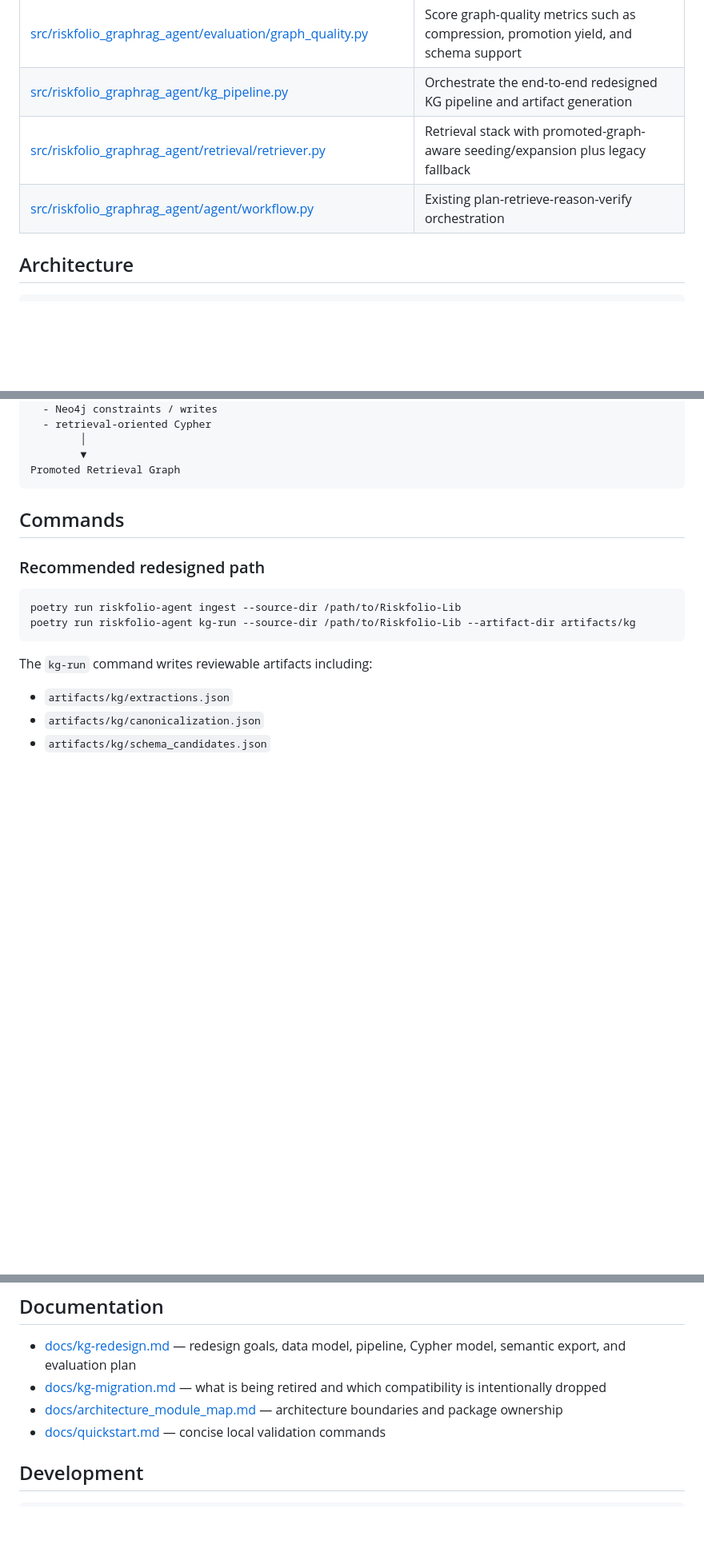
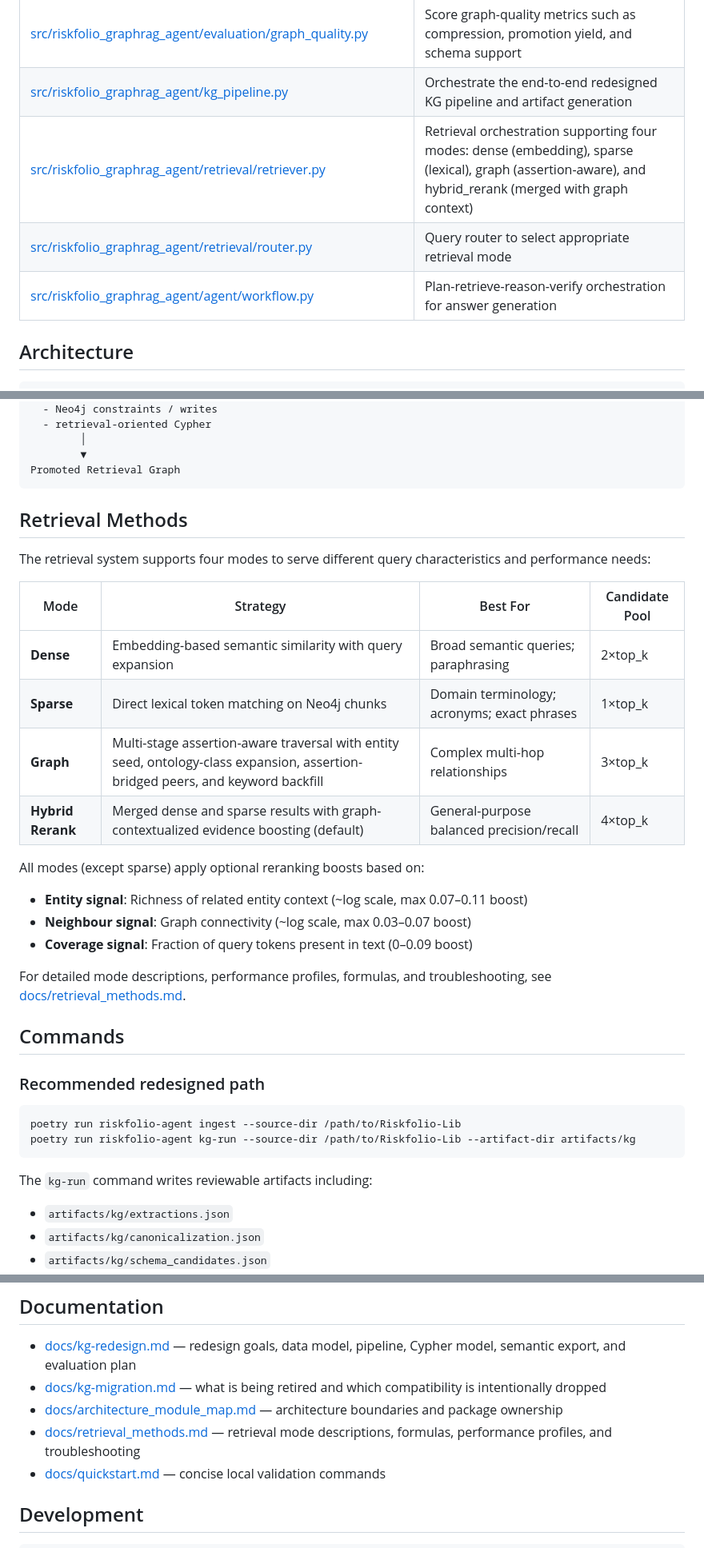
Before and after one commit to ethantenison/riskfolio-graphrag-agent, a Markdown page: README.md, 3 parts joined by grey strips. Shown at 80% size. Rendered like a GitHub page; blank space fills up the shorter version.

Commit message:
feat: Add detailed retrieval methods documentation and enhance architecture overview with retrieval modes

````diff
--- a/README.md
+++ b/README.md
@@ -56,8 +56,9 @@ That separation matters because it keeps provenance, confidence, and review stat
 | [src/riskfolio_graphrag_agent/semantic_export/pipeline.py](src/riskfolio_graphrag_agent/semantic_export/pipeline.py) | Export ontology and instance/provenance Turtle views using OWL, SKOS, and PROV-O |
 | [src/riskfolio_graphrag_agent/evaluation/graph_quality.py](src/riskfolio_graphrag_agent/evaluation/graph_quality.py) | Score graph-quality metrics such as compression, promotion yield, and schema support |
 | [src/riskfolio_graphrag_agent/kg_pipeline.py](src/riskfolio_graphrag_agent/kg_pipeline.py) | Orchestrate the end-to-end redesigned KG pipeline and artifact generation |
-| [src/riskfolio_graphrag_agent/retrieval/retriever.py](src/riskfolio_graphrag_agent/retrieval/retriever.py) | Retrieval stack with promoted-graph-aware seeding/expansion plus legacy fallback |
-| [src/riskfolio_graphrag_agent/agent/workflow.py](src/riskfolio_graphrag_agent/agent/workflow.py) | Existing plan-retrieve-reason-verify orchestration |
+| [src/riskfolio_graphrag_agent/retrieval/retriever.py](src/riskfolio_graphrag_agent/retrieval/retriever.py) | Retrieval orchestration supporting four modes: dense (embedding), sparse (lexical), graph (assertion-aware), and hybrid_rerank (merged with graph context) |
+| [src/riskfolio_graphrag_agent/retrieval/router.py](src/riskfolio_graphrag_agent/retrieval/router.py) | Query router to select appropriate retrieval mode |
+| [src/riskfolio_graphrag_agent/agent/workflow.py](src/riskfolio_graphrag_agent/agent/workflow.py) | Plan-retrieve-reason-verify orchestration for answer generation |
 
 ## Architecture
 
@@ -101,6 +102,24 @@ Graph Materialization
         ▼
 Promoted Retrieval Graph
 ```
+
+## Retrieval Methods
+
+The retrieval system supports four modes to serve different query characteristics and performance needs:
+
+| Mode | Strategy | Best For | Candidate Pool |
+|------|----------|----------|-----------------|
+| **Dense** | Embedding-based semantic similarity with query expansion | Broad semantic queries; paraphrasing | 2×top_k |
+| **Sparse** | Direct lexical token matching on Neo4j chunks | Domain terminology; acronyms; exact phrases | 1×top_k |
+| **Graph** | Multi-stage assertion-aware traversal with entity seed, ontology-class expansion, assertion-bridged peers, and keyword backfill | Complex multi-hop relationships | 3×top_k |
+| **Hybrid Rerank** | Merged dense and sparse results with graph-contextualized evidence boosting (default) | General-purpose balanced precision/recall | 4×top_k |
+
+All modes (except sparse) apply optional reranking boosts based on:
+- **Entity signal**: Richness of related entity context (~log scale, max 0.07–0.11 boost)
+- **Neighbour signal**: Graph connectivity (~log scale, max 0.03–0.07 boost)
+- **Coverage signal**: Fraction of query tokens present in text (0–0.09 boost)
+
+For detailed mode descriptions, performance profiles, formulas, and troubleshooting, see [docs/retrieval_methods.md](docs/retrieval_methods.md).
 
 ## Commands
 
@@ -189,6 +208,7 @@ The graph-quality report produced by `kg-run` currently measures pipeline struct
 - [docs/kg-redesign.md](docs/kg-redesign.md) — redesign goals, data model, pipeline, Cypher model, semantic export, and evaluation plan
 - [docs/kg-migration.md](docs/kg-migration.md) — what is being retired and which compatibility is intentionally dropped
 - [docs/architecture_module_map.md](docs/architecture_module_map.md) — architecture boundaries and package ownership
+- [docs/retrieval_methods.md](docs/retrieval_methods.md) — retrieval mode descriptions, formulas, performance profiles, and troubleshooting
 - [docs/quickstart.md](docs/quickstart.md) — concise local validation commands
 
 ## Development
````
Also changed, not shown: docs/architecture_module_map.md (+12 -2 lines), docs/retrieval_methods.md (added, +357 -0 lines).
